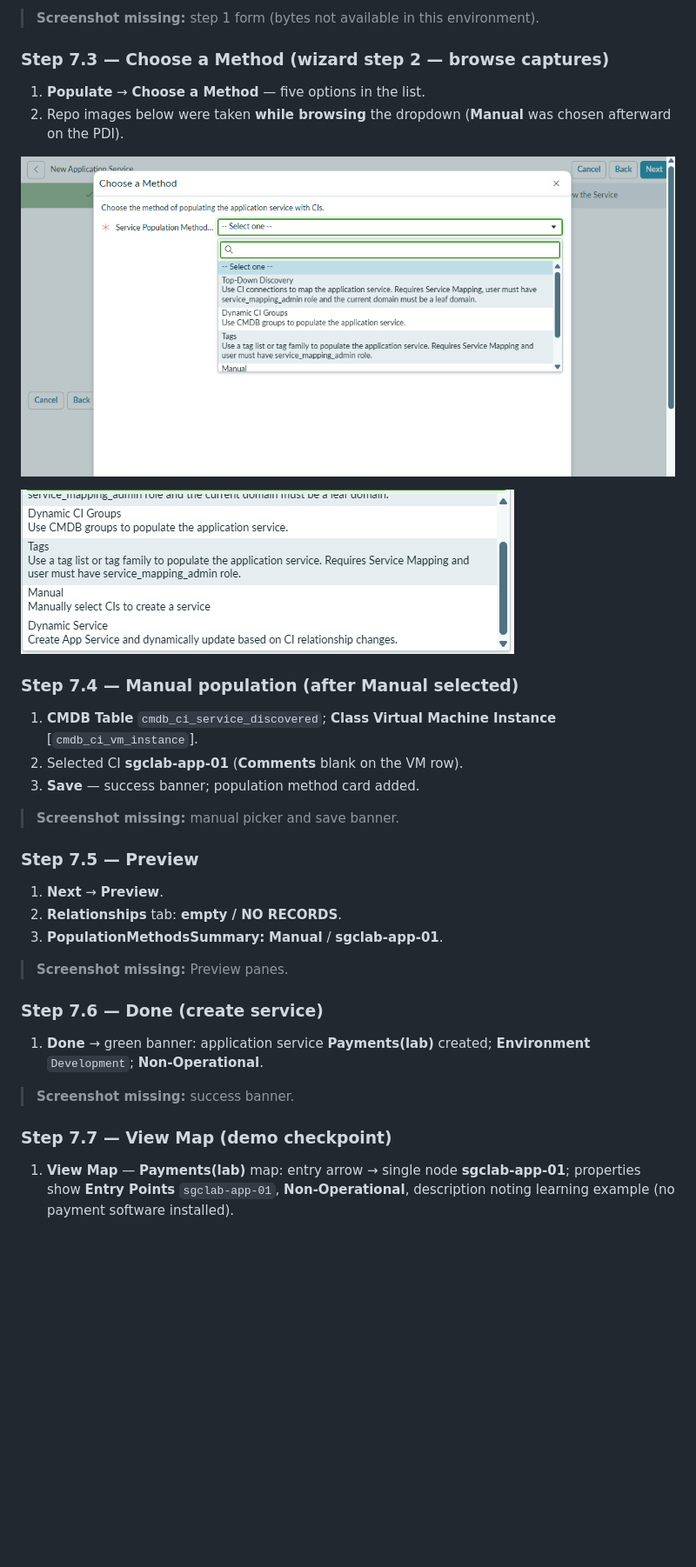
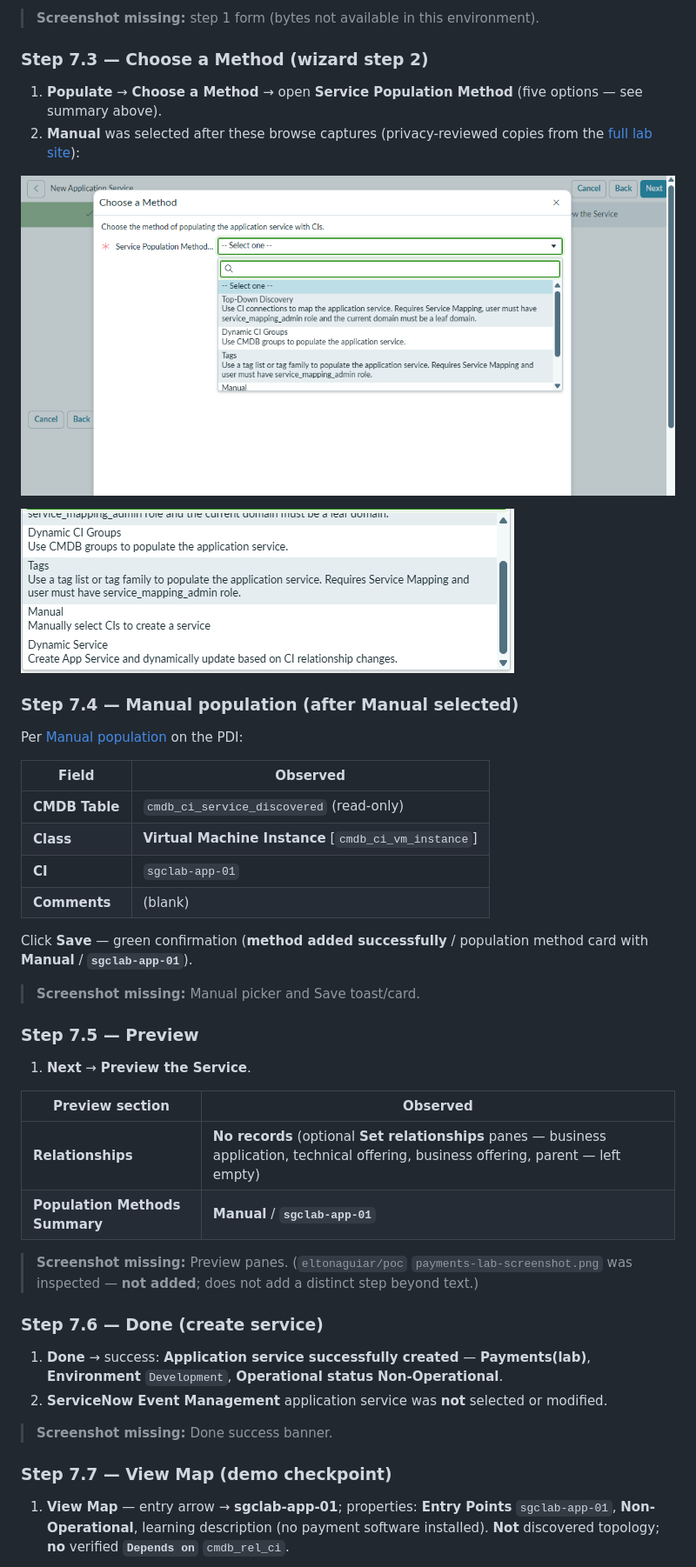
Before and after one commit to eltonaguiar/ServiceNow_ServiceGraph_Demo, a Markdown page: README.md, the part around one of its changes. Shown at 87% size. Rendered like a GitHub page; blank space fills up the shorter version.

```diff
--- a/README.md
+++ b/README.md
@@ -645,38 +648,49 @@ The published lab starts with **read-only** mapping review. **This disposable PD
 
 > **Screenshot missing:** step 1 form (bytes not available in this environment).
 
-### Step 7.3 — Choose a Method (wizard step 2 — browse captures)
+### Step 7.3 — Choose a Method (wizard step 2)
 
-1. **Populate** → **Choose a Method** — five options in the list.
-2. Repo images below were taken **while browsing** the dropdown (**Manual** was chosen afterward on the PDI).
+1. **Populate** → **Choose a Method** → open **Service Population Method** (five options — see summary above).
+2. **Manual** was selected after these browse captures (privacy-reviewed copies from the [full lab site](https://eltonaguiar.github.io/ServiceNow_ServiceGraph_Lab/labs/07-csdm-graph/)):
 
-![Lab 7 Populate dialog — Choose a Method (upper options)](assets/img/lab07/choose-population-method-top.png)
+![Choose a Method — dropdown top of list](assets/img/lab07/choose-method-dropdown-top.png)
 
-![Lab 7 Choose a Method — Manual and Dynamic Service rows](assets/img/lab07/choose-population-method-lower.png)
+![Choose a Method — Manual and Dynamic Service (scrolled)](assets/img/lab07/choose-method-dropdown-scrolled.png)
 
 ### Step 7.4 — Manual population (after **Manual** selected)
 
-1. **CMDB Table** `cmdb_ci_service_discovered`; **Class** **Virtual Machine Instance** [`cmdb_ci_vm_instance`].
-2. Selected CI **sgclab-app-01** (**Comments** blank on the VM row).
-3. **Save** — success banner; population method card added.
+Per [Manual population](https://www.servicenow.com/docs/r/zurich/servicenow-platform/configuration-management-database-cmdb/populate-app-service-manual.html) on the PDI:
 
-> **Screenshot missing:** manual picker and save banner.
+| Field | Observed |
+|-------|----------|
+| **CMDB Table** | `cmdb_ci_service_discovered` (read-only) |
+| **Class** | **Virtual Machine Instance** [`cmdb_ci_vm_instance`] |
+| **CI** | `sgclab-app-01` |
+| **Comments** | (blank) |
+
+Click **Save** — green confirmation (**method added successfully** / population method card with **Manual** / **`sgclab-app-01`**).
+
+> **Screenshot missing:** Manual picker and Save toast/card.
 
 ### Step 7.5 — Preview
 
-1. **Next** → **Preview**.
-2. **Relationships** tab: **empty / NO RECORDS**.
-3. **PopulationMethodsSummary:** **Manual** / **sgclab-app-01**.
+1. **Next** → **Preview the Service**.
 
-> **Screenshot missing:** Preview panes.
+| Preview section | Observed |
+|-----------------|----------|
+| **Relationships** | **No records** (optional **Set relationships** panes — business application, technical offering, business offering, parent — left empty) |
+| **Population Methods Summary** | **Manual** / **`sgclab-app-01`** |
+
+> **Screenshot missing:** Preview panes. (`eltonaguiar/poc` `payments-lab-screenshot.png` was inspected — **not added**; does not add a distinct step beyond text.)
 
 ### Step 7.6 — Done (create service)
 
-1. **Done** → green banner: application service **Payments(lab)** created; **Environment** `Development`; **Non-Operational**.
+1. **Done** → success: **Application service successfully created** — **Payments(lab)**, **Environment** `Development`, **Operational status** **Non-Operational**.
+2. **ServiceNow Event Management** application service was **not** selected or modified.
 
-> **Screenshot missing:** success banner.
+> **Screenshot missing:** Done success banner.
 
 ### Step 7.7 — View Map (demo checkpoint)
 
-1. **View Map** — **Payments(lab)** map: entry arrow → single node **sgclab-app-01**; properties show **Entry Points** `sgclab-app-01`, **Non-Operational**, description noting learning example (no payment software installed).
+1. **View Map** — entry arrow → **sgclab-app-01**; properties: **Entry Points** `sgclab-app-01`, **Non-Operational**, learning description (no payment software installed). **Not** discovered topology; **no** verified **`Depends on`** `cmdb_rel_ci`.
 
```
Also changed, not shown: other parts of README.md (+7 -4 lines), docs/SCREENSHOT-INVENTORY.md (+10 -12 lines), assets/img/lab07/choose-method-dropdown-scrolled.png (renamed from assets/img/lab07/choose-population-method-lower.png), assets/img/lab07/choose-method-dropdown-top.png (renamed from assets/img/lab07/choose-population-method-top.png), assets/img/lab07/payments-lab-service-map.png (deleted), assets/img/lab07/payments-lab-view-map.png (added).
